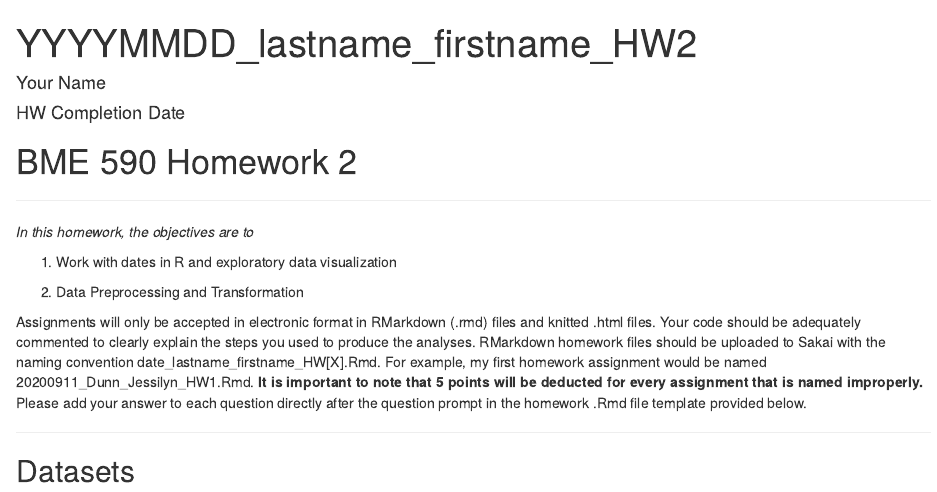
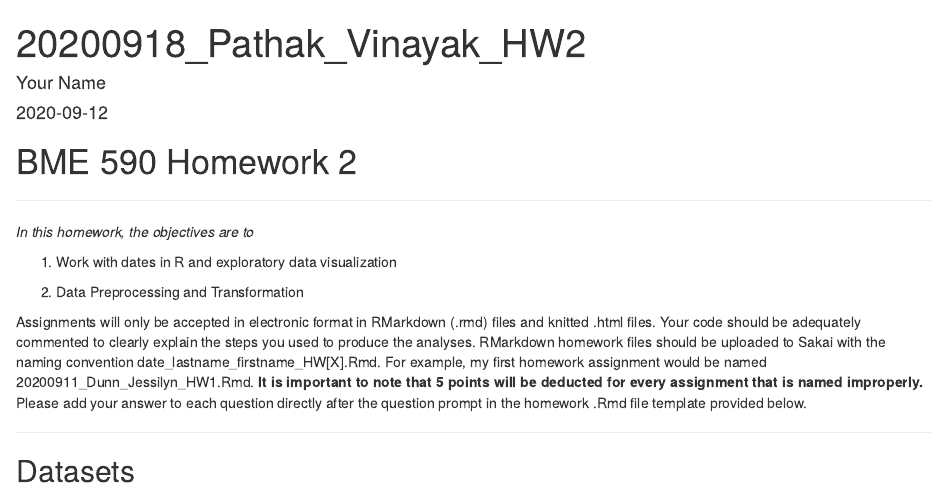
Before and after one commit to vinayak-pathak/Homework_1, an R Markdown document (HW2/HW2_prompts.Rmd): the page in a window 1100 px wide, from its top. Rendered offline with R 4.5, knitr and Pandoc, with nearby package versions.

Commit message:
Some changes

```diff
--- a/HW2/HW2_prompts.Rmd
+++ b/HW2/HW2_prompts.Rmd
@@ -1,7 +1,7 @@
 ---
-title: "YYYYMMDD_lastname_firstname_HW2"
+title: "20200918_Pathak_Vinayak_HW2"
 author: Your Name
-date: HW Completion Date
+date: 2020-09-12
 output: html_document
 ---
 
```
Also changed, not shown: HW2/HW2_prompts.Rmd (3 more changed lines), 1 other file.
